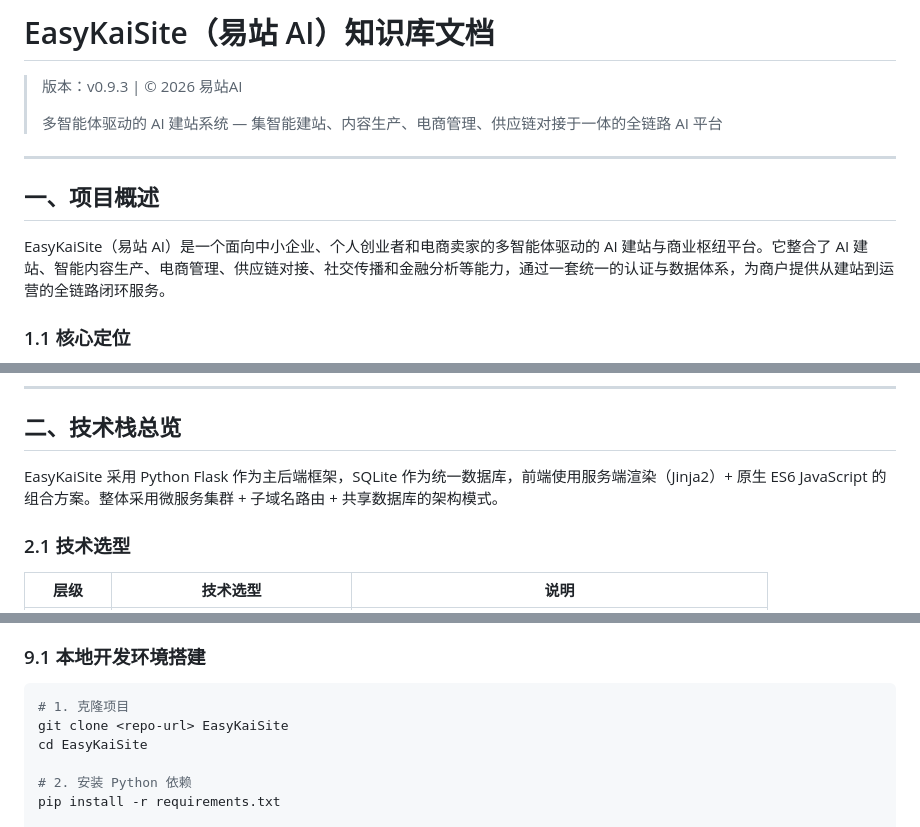
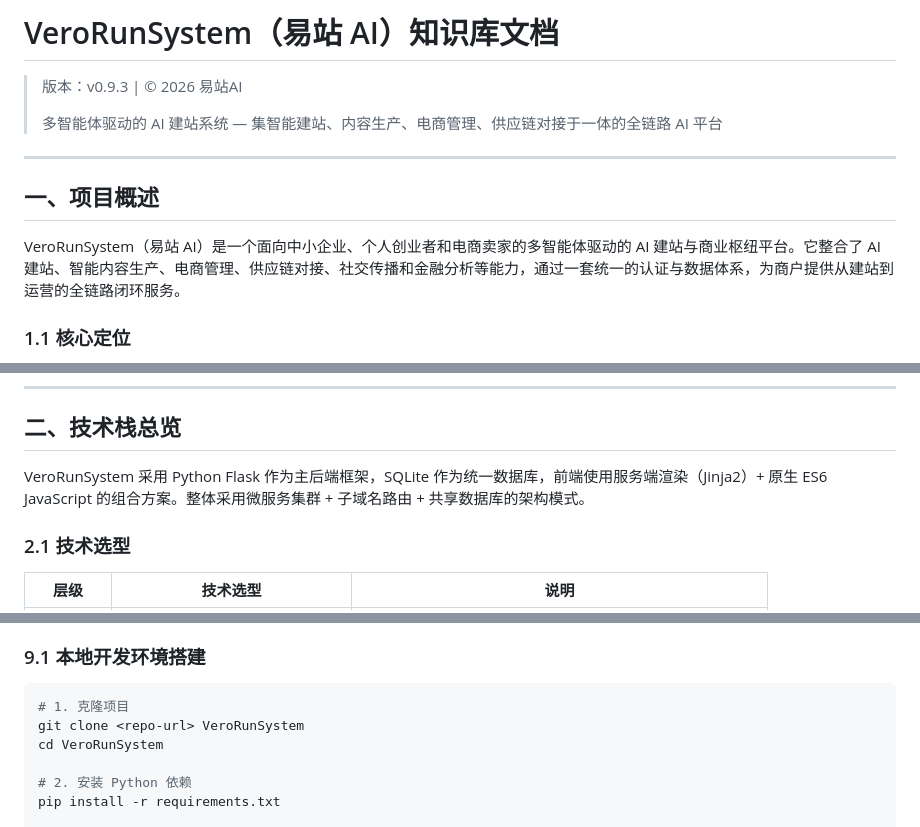
Before and after one commit to fanjumin/verorun-base, a Markdown page: docs/知识库.md, 3 parts joined by grey strips. Drawn GitHub-style.

Commit message:
rebrand: 补充提交2个中文文件名变更（知识库、商城方案）

````diff
--- a/docs/知识库.md
+++ b/docs/知识库.md
@@ -1,4 +1,4 @@
-# EasyKaiSite（易站 AI）知识库文档
+# VeroRunSystem（易站 AI）知识库文档
 
 > 版本：v0.9.3 | © 2026 易站AI
 >
@@ -8,7 +8,7 @@
 
 ## 一、项目概述
 
-EasyKaiSite（易站 AI）是一个面向中小企业、个人创业者和电商卖家的多智能体驱动的 AI 建站与商业枢纽平台。它整合了 AI 建站、智能内容生产、电商管理、供应链对接、社交传播和金融分析等能力，通过一套统一的认证与数据体系，为商户提供从建站到运营的全链路闭环服务。
+VeroRunSystem（易站 AI）是一个面向中小企业、个人创业者和电商卖家的多智能体驱动的 AI 建站与商业枢纽平台。它整合了 AI 建站、智能内容生产、电商管理、供应链对接、社交传播和金融分析等能力，通过一套统一的认证与数据体系，为商户提供从建站到运营的全链路闭环服务。
 
 ### 1.1 核心定位
 
@@ -31,7 +31,7 @@ EasyKaiSite（易站 AI）是一个面向中小企业、个人创业者和电商
 
 ## 二、技术栈总览
 
-EasyKaiSite 采用 Python Flask 作为主后端框架，SQLite 作为统一数据库，前端使用服务端渲染（Jinja2）+ 原生 ES6 JavaScript 的组合方案。整体采用微服务集群 + 子域名路由 + 共享数据库的架构模式。
+VeroRunSystem 采用 Python Flask 作为主后端框架，SQLite 作为统一数据库，前端使用服务端渲染（Jinja2）+ 原生 ES6 JavaScript 的组合方案。整体采用微服务集群 + 子域名路由 + 共享数据库的架构模式。
 
 ### 2.1 技术选型
 
@@ -469,8 +469,8 @@ easykai_health/ 模块提供了健康巡检系统，通过可扩展的检查项
 
 ```bash
 # 1. 克隆项目
-git clone <repo-url> EasyKaiSite
-cd EasyKaiSite
+git clone <repo-url> VeroRunSystem
+cd VeroRunSystem
 
 # 2. 安装 Python 依赖
 pip install -r requirements.txt
````
Also changed, not shown: other parts of docs/知识库.md (+1 -1 lines), docs/商城增强与阿里巴巴集成方案.md (+2 -2 lines).
